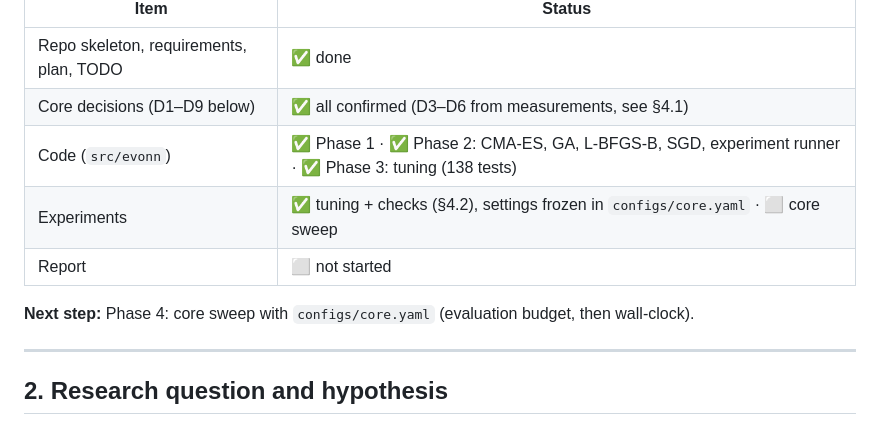
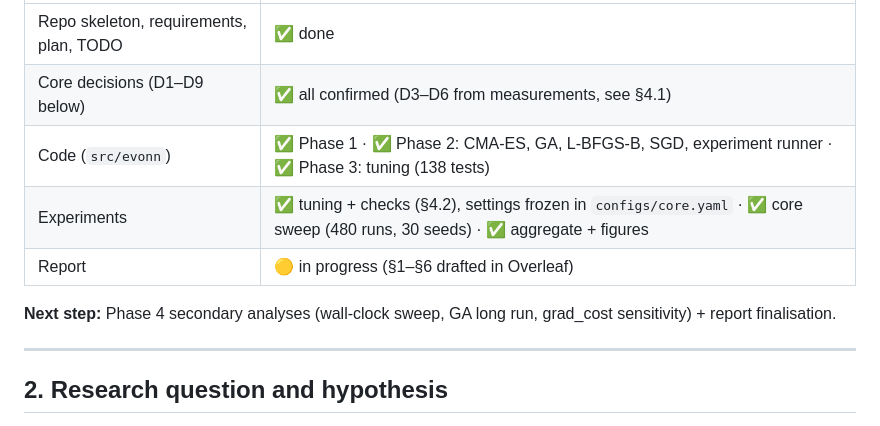
Before and after one commit to aramabrahamyan1703/Evolutionary_NNs, a Markdown page: docs/PROJECT_PLAN.md, the part around the change. Rendered like a GitHub page.

```diff
--- a/docs/PROJECT_PLAN.md
+++ b/docs/PROJECT_PLAN.md
@@ -9,10 +9,10 @@ _Last updated: 2026-11-10_
 | Repo skeleton, requirements, plan, TODO | ✅ done |
 | Core decisions (D1–D9 below) | ✅ all confirmed (D3–D6 from measurements, see §4.1) |
 | Code (`src/evonn`) | ✅ Phase 1 · ✅ Phase 2: CMA-ES, GA, L-BFGS-B, SGD, experiment runner · ✅ Phase 3: tuning (138 tests) |
-| Experiments | ✅ tuning + checks (§4.2), settings frozen in `configs/core.yaml` · ⬜ core sweep |
-| Report | ⬜ not started |
+| Experiments | ✅ tuning + checks (§4.2), settings frozen in `configs/core.yaml` · ✅ core sweep (480 runs, 30 seeds) · ✅ aggregate + figures |
+| Report | 🟡 in progress (§1–§6 drafted in Overleaf) |
 
-**Next step:** Phase 4: core sweep with `configs/core.yaml` (evaluation budget, then wall-clock).
+**Next step:** Phase 4 secondary analyses (wall-clock sweep, GA long run, grad_cost sensitivity) + report finalisation.
 
 ---
 
```
Also changed, not shown: README.md (+2 -2 lines).
